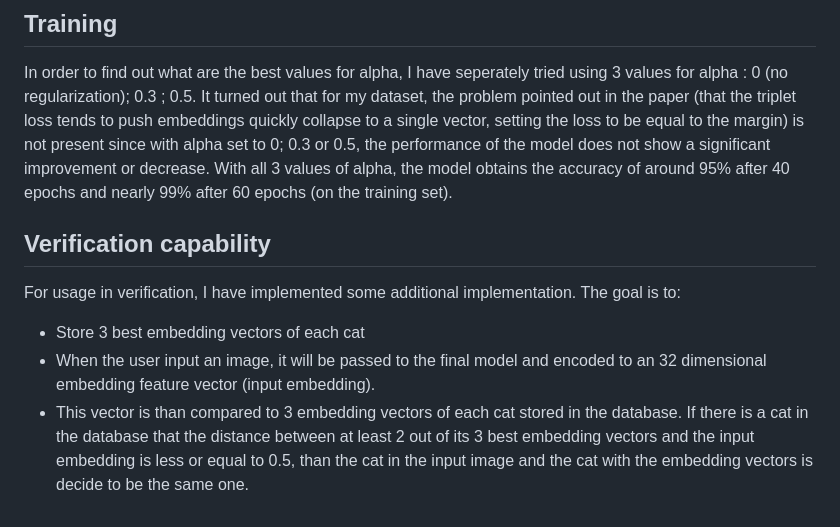
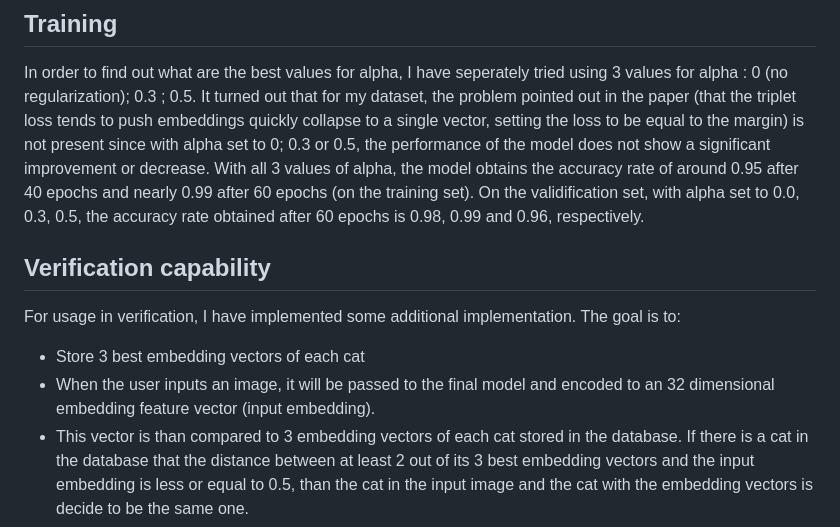
Before and after one commit to FreyMiggen/Cat-Face-Verification, a Markdown page: README.md, the part around the change. Rendered like a GitHub page.

```diff
--- a/README.md
+++ b/README.md
@@ -22,12 +22,12 @@ The main hyperparameters of the loss function is:
 Since the accurary of the model is not obvious from the triplet loss, I have built a function to output the percentage of the triplet that the model succeeds in pushing the gap between dist(anchor,pos) and dist(anchor,neg) larger than margin value.
 ## Training
 In order to find out what are the best values for alpha, I have seperately tried using 3 values for alpha : 0 (no regularization); 0.3 ; 0.5. It turned out that for my dataset, the problem pointed out in the paper (that the triplet loss tends to push embeddings quickly collapse to a single vector, setting the loss to be equal to the
-margin) is not present since with alpha set to 0; 0.3 or 0.5, the performance of the model does not show a significant improvement or decrease. With all 3 values of alpha, the model obtains the accuracy of around 95% after 40 epochs and nearly 99% after 60 epochs (on the training set).
+margin) is not present since with alpha set to 0; 0.3 or 0.5, the performance of the model does not show a significant improvement or decrease. With all 3 values of alpha, the model obtains the accuracy rate of around 0.95 after 40 epochs and nearly 0.99 after 60 epochs (on the training set). On the validification set, with alpha set to 0.0, 0.3, 0.5, the accuracy rate obtained after 60 epochs is 0.98, 0.99 and 0.96, respectively.
 
 ## Verification capability
 For usage in verification, I have implemented some additional implementation. The goal is to:
 - Store 3 best embedding vectors of each cat
-- When the user input an image, it will be passed to the final model and encoded to an 32 dimensional embedding feature vector (input embedding).
+- When the user inputs an image, it will be passed to the final model and encoded to an 32 dimensional embedding feature vector (input embedding).
 - This vector is than compared to 3 embedding vectors of each cat stored in the database. If there is a cat in the database that the distance between at least 2 out of its  3 best embedding vectors and the input embedding is less or equal to 0.5, than the cat in the input image and the cat with the embedding vectors is decide to be the same one.
 
 # User instruction
```
